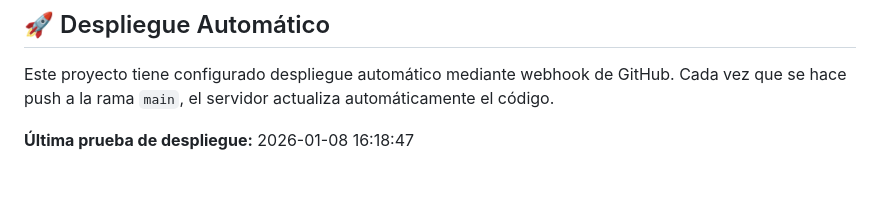
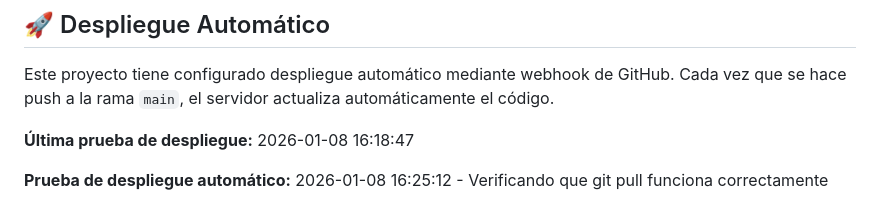
Before and after one commit to rodri89/bahiapadel, a Markdown page: readme.md, the part around the change. GitHub-like rendering; blank space fills up the shorter version.

Commit message:
Test: Verificar git pull con logging mejorado - 16:25:13

```diff
--- a/readme.md
+++ b/readme.md
@@ -80,3 +80,5 @@ Este proyecto tiene configurado despliegue automático mediante webhook de GitHu
 Cada vez que se hace push a la rama `main`, el servidor actualiza automáticamente el código.
 
 **Última prueba de despliegue:** 2026-01-08 16:18:47
+
+**Prueba de despliegue automático:** 2026-01-08 16:25:12 - Verificando que git pull funciona correctamente
```
